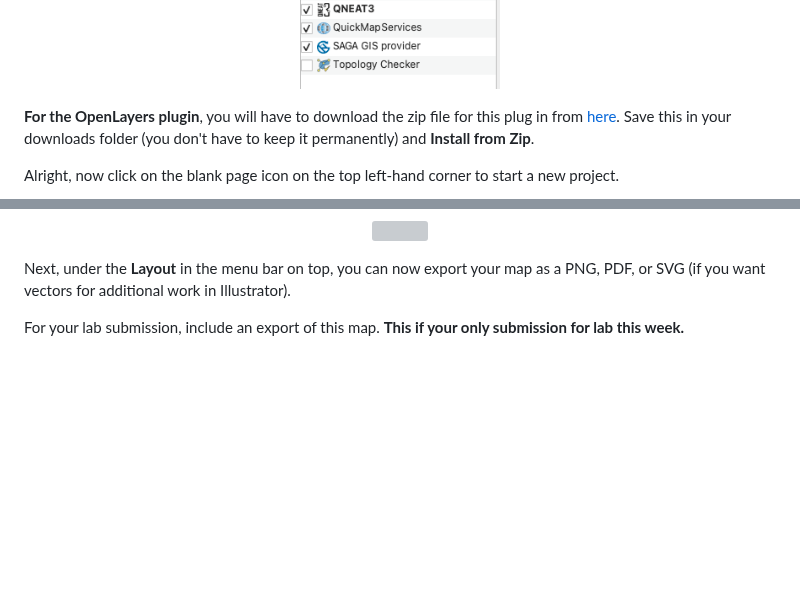
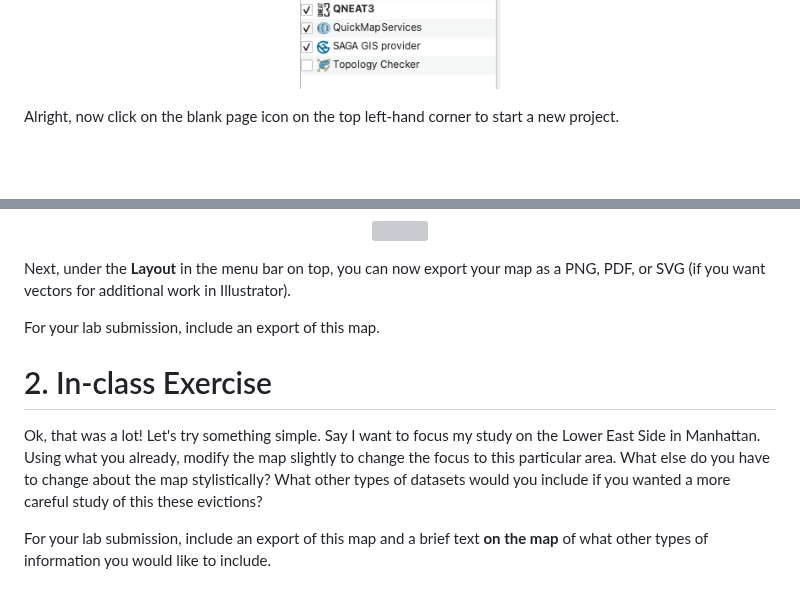
Before and after one commit to iamwfx/crs_3850_5850_mapping_countermapping, a Markdown page: Fall_2023/Week2_qgis/README.md, 2 parts joined by grey strips. Drawn GitHub-style; blank space fills up the shorter version; grey boxes are pictures that could not be loaded.

```diff
--- a/Fall_2023/Week2_qgis/README.md
+++ b/Fall_2023/Week2_qgis/README.md
@@ -60,8 +60,6 @@ First, we need to add in the plug-ins that are the set of (often essential) tool
 <p align='center'>
 <img src="../Images/qgis_plugins.png" width="200">
 </p>
-
-**For the OpenLayers plugin**, you will have to download the zip file for this plug in from [here](https://plugins.qgis.org/plugins/openlayers_plugin/). Save this in your downloads folder (you don't have to keep it permanently) and **Install from Zip**.
 
 Alright, now click on the blank page icon on the top left-hand corner to start a new project.
 <p align='center'>
@@ -233,4 +231,9 @@ I rearranged some of the items together and my final map looks like this:
 
 Next, under the **Layout** in the menu bar on top, you can now export your map as a PNG, PDF, or SVG (if you want vectors for additional work in Illustrator).
 
-For your lab submission, include an export of this map. **This if your only submission for lab this week.**
+For your lab submission, include an export of this map.
+
+# 2. In-class Exercise
+Ok, that was a lot! Let's try something simple. Say I want to focus my study on the Lower East Side in Manhattan. Using what you already, modify the map slightly to change the focus to this particular area. What else do you have to change about the map stylistically? What other types of datasets would you include if you wanted a more careful study of this these evictions?
+
+For your lab submission, include an export of this map and a brief text **on the map** of what other types of information you would like to include.
```
Also changed, not shown: other parts of Fall_2023/Week2_qgis/README.md (+2 -2 lines).
